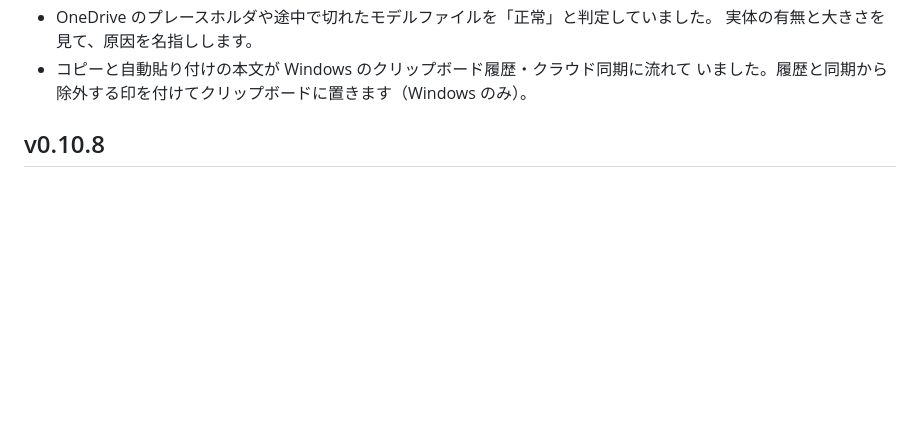
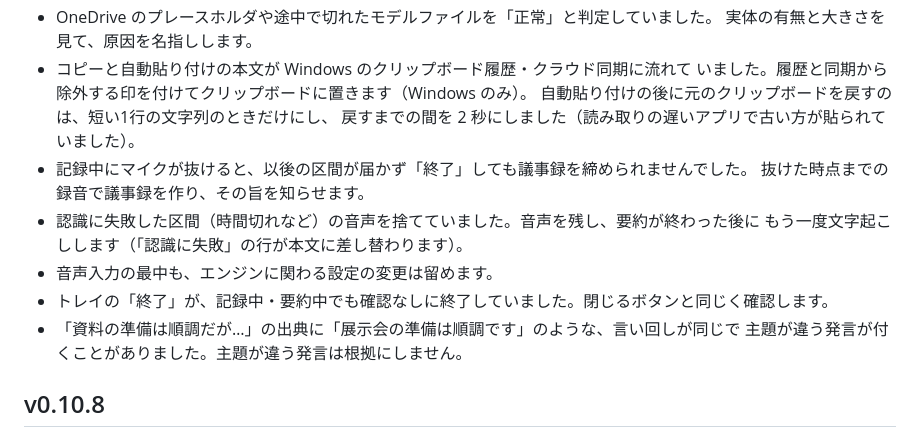
Before and after one commit to Kishi-Satoshi/Listener, a Markdown page: CHANGELOG.md, the part around the change. GitHub-like rendering; blank space fills up the shorter version.

Commit message:
CHANGELOG: v0.10.9 にレビュー2の直し（マイク切断・失敗区間のやり直し・クリップボード・トレイ終了・出典の主題）を追記
Co-Authored-By: Claude Fable 5.1 <noreply@anthropic.com>
Claude-Session: https://claude.ai/code/session_01NJTnvwvHeHQ9pURiCR2Yxz

```diff
--- a/CHANGELOG.md
+++ b/CHANGELOG.md
@@ -46,6 +46,16 @@
   実体の有無と大きさを見て、原因を名指しします。
 - コピーと自動貼り付けの本文が Windows のクリップボード履歴・クラウド同期に流れて
   いました。履歴と同期から除外する印を付けてクリップボードに置きます（Windows のみ）。
+  自動貼り付けの後に元のクリップボードを戻すのは、短い1行の文字列のときだけにし、
+  戻すまでの間を 2 秒にしました（読み取りの遅いアプリで古い方が貼られていました）。
+- 記録中にマイクが抜けると、以後の区間が届かず「終了」しても議事録を締められませんでした。
+  抜けた時点までの録音で議事録を作り、その旨を知らせます。
+- 認識に失敗した区間（時間切れなど）の音声を捨てていました。音声を残し、要約が終わった後に
+  もう一度文字起こしします（「認識に失敗」の行が本文に差し替わります）。
+- 音声入力の最中も、エンジンに関わる設定の変更は留めます。
+- トレイの「終了」が、記録中・要約中でも確認なしに終了していました。閉じるボタンと同じく確認します。
+- 「資料の準備は順調だが…」の出典に「展示会の準備は順調です」のような、言い回しが同じで
+  主題が違う発言が付くことがありました。主題が違う発言は根拠にしません。
 
 ## v0.10.8
 
```
